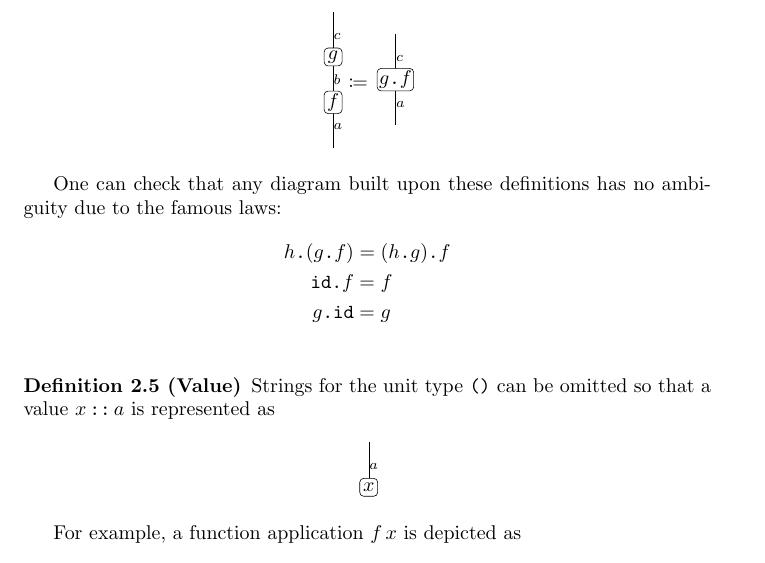
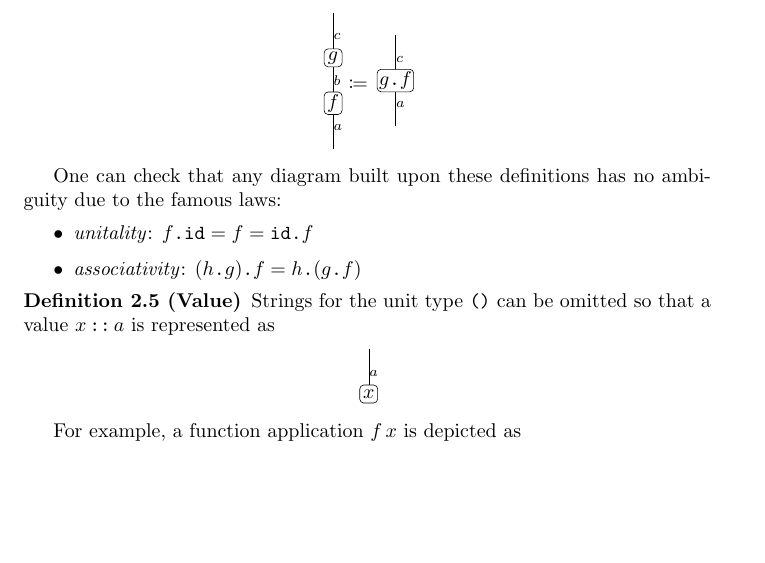
Before and after one commit to okomok/strcat, a LaTeX document (strapp.tex): part of page 2 of 11, cut so that both start at the same text, the shorter picture padded with empty space. The pictures show the PDF file out/strapp.pdf that the author committed with the source.

Commit message:
Elaborate

```diff
--- a/strapp.tex
+++ b/strapp.tex
@@ -98,10 +98,9 @@ First we define how to join strings.
 }
 
 One can check that any diagram built upon these definitions has no ambiguity due to the famous laws:
-\In{align*}{
-    h\haskdot(g\haskdot f) &= (h\haskdot g) \haskdot f \\
-    \texttt{id}\haskdot f &= f \\
-    g\haskdot \texttt{id} &= g \\
+\In{itemize}{
+    \item \emph{unitality}: $f\haskdot\texttt{id} = f = \texttt{id}\haskdot f$
+    \item \emph{associativity}: $(h\haskdot g) \haskdot f = h\haskdot(g\haskdot f)$
 }
 
 %\In{definition}{
```
Also changed, not shown: out/strapp.pdf.
